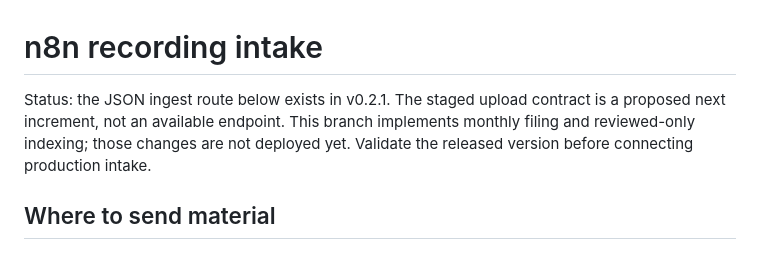
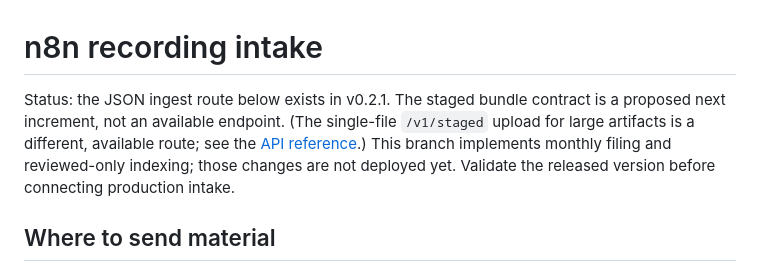
Before and after one commit to sentania-labs/coppermind, a Markdown page: docs/n8n-intake.md, the part around the change. Rendered like a GitHub page.

Commit message:
no-mistakes(document): Clarify staged bundle vs /v1/staged in docs

```diff
--- a/docs/n8n-intake.md
+++ b/docs/n8n-intake.md
@@ -1,7 +1,9 @@
 # n8n recording intake
 
-Status: the JSON ingest route below exists in v0.2.1. The staged upload
-contract is a proposed next increment, not an available endpoint. This branch implements monthly filing and reviewed-only indexing; those changes
+Status: the JSON ingest route below exists in v0.2.1. The staged bundle
+contract is a proposed next increment, not an available endpoint. (The
+single-file `/v1/staged` upload for large artifacts is a different, available
+route; see the [API reference](api.md#staged-uploads).) This branch implements monthly filing and reviewed-only indexing; those changes
 are not deployed yet. Validate the released version before connecting production intake.
 
 ## Where to send material
```
Also changed, not shown: docs/api.md (+1 -1 lines).
